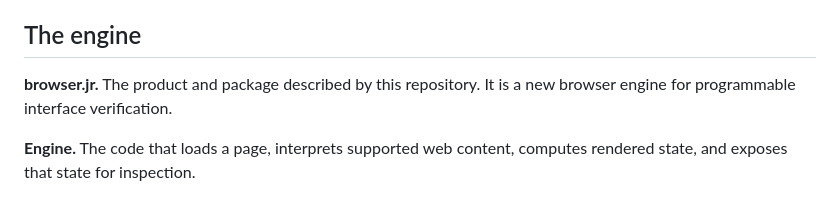
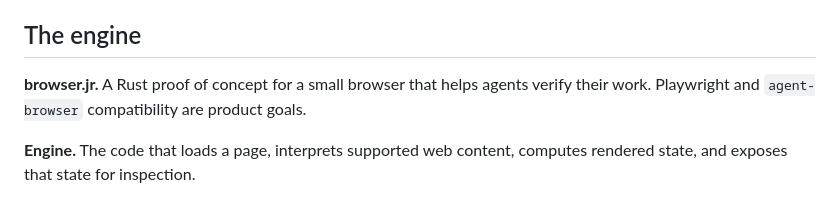
Before and after one commit to thoriqakbar0/browser.jr, a Markdown page: glossary.md, the part around the change. GitHub-like rendering.

```diff
--- a/glossary.md
+++ b/glossary.md
@@ -4,7 +4,7 @@ The vocabulary used across these documents. Each definition states intended mean
 
 ## The engine
 
-**browser.jr.** The product and package described by this repository. It is a new browser engine for programmable interface verification.
+**browser.jr.** A Rust proof of concept for a small browser that helps agents verify their work. Playwright and `agent-browser` compatibility are product goals.
 
 **Engine.** The code that loads a page, interprets supported web content, computes rendered state, and exposes that state for inspection.
 
```
Also changed, not shown: README.md (+11 -7 lines).
